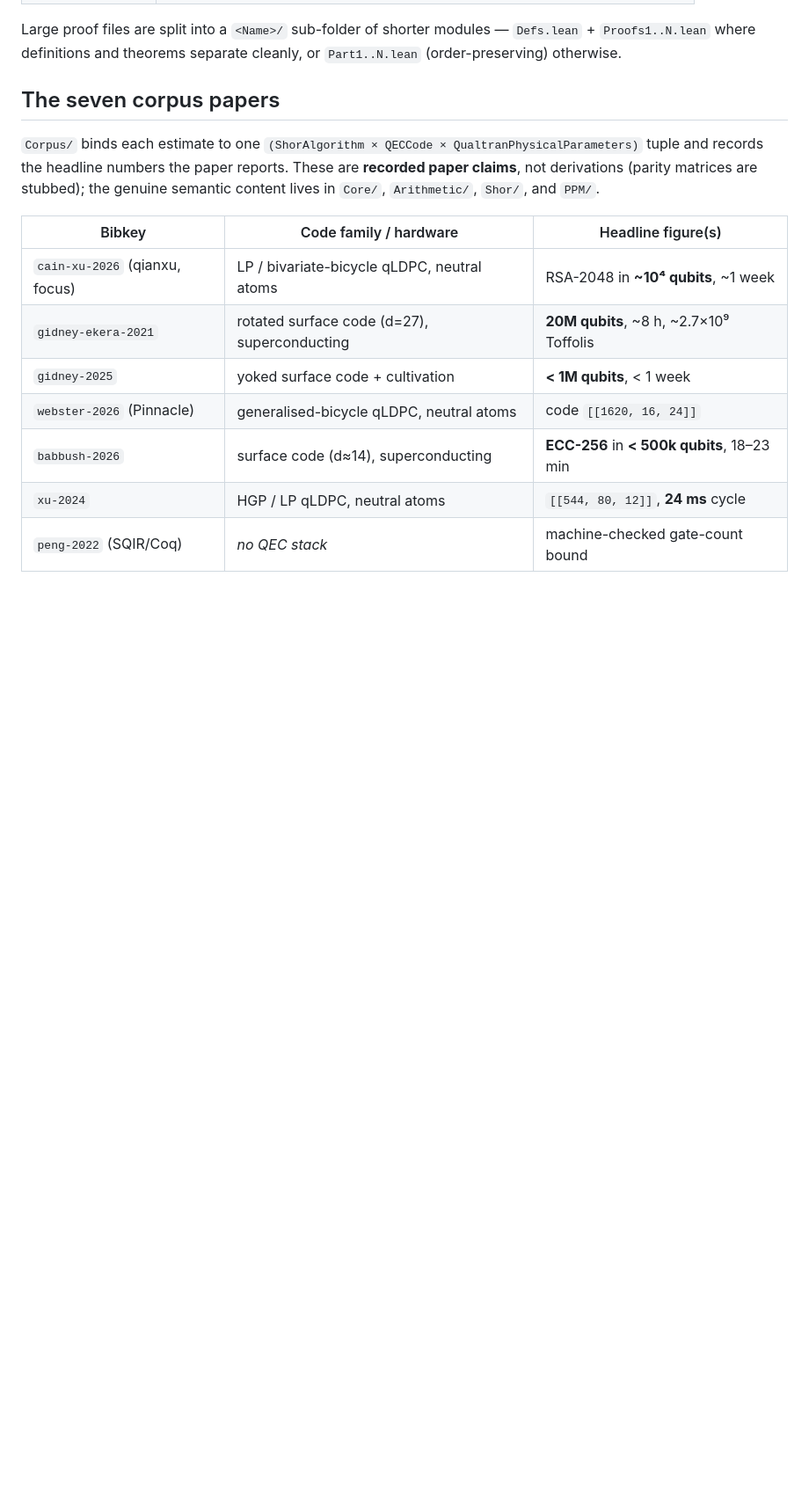
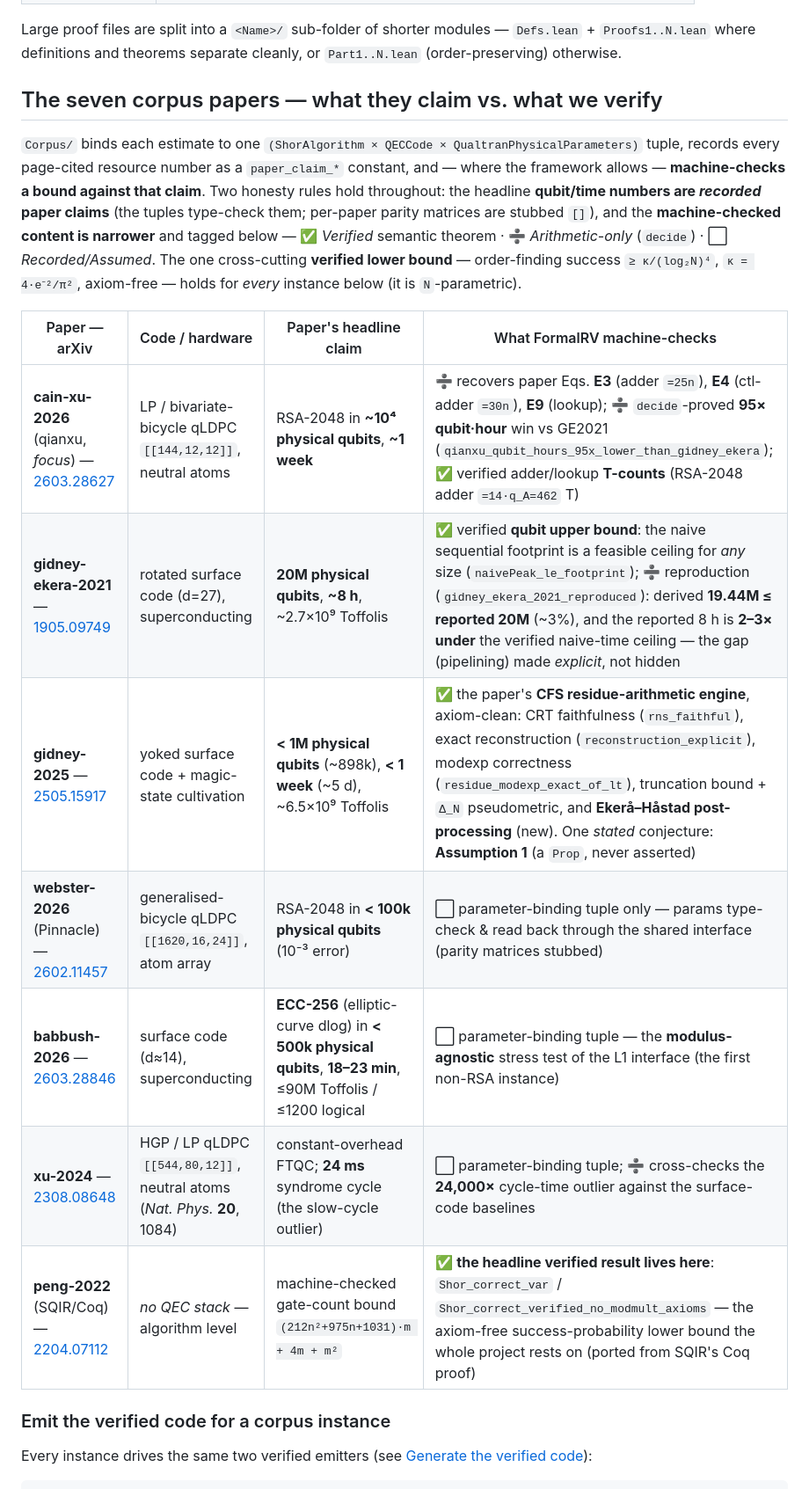
Before and after one commit to yezhuoyang/FormalRV, a Markdown page: README.md, the part around one of its changes. Shown at 88% size. Drawn GitHub-style; blank space fills up the shorter version.

Commit message:
docs(README): corpus papers — arXiv links, claims vs. verified bounds, emit
Rework "The seven corpus papers" per the three asks:
- arXiv link for every paper (cain-xu 2603.28627, gidney-ekera 1905.09749,
  gidney-2025 2505.15917, webster/Pinnacle 2602.11457, babbush 2603.28846,
  xu-2024 2308.08648, peng 2204.07112). The webster/babbush/xu ids were not
  in the repo and are confirmed against the published papers.
- each row's paper-stated headline claim (physical qubits / runtime / Toffolis).
- what FormalRV actually machine-checks per paper, tagged honestly
  (Verified / Arithmetic-only / Recorded), e.g.: peng = the axiom-free
  success-probability lower bound; gidney-2025 = the axiom-clean CFS residue
  engine + Ekera-Hastad; gidney-ekera = verified qubit ceiling + the decide
  reproduction with the time gap made explicit; cain-xu = E3/E4/E9 + 95x
  qubit-hour win + verified adder T-count.
- new "Emit the verified code for a corpus instance" block: the QASM/Stim
  commands + the honest small-N-materialised vs RSA/ECC-scale-parametric caveat.

All 41 per-row claims (theorem names, statuses, figures, arXiv ids)
adversarially fact-checked against source: 41/41 supported.

Co-Authored-By: Claude Opus 4.8 (1M context) <noreply@anthropic.com>

```diff
--- a/README.md
+++ b/README.md
@@ -212,20 +212,31 @@ Large proof files are split into a `<Name>/` sub-folder of shorter modules —
 `Defs.lean` + `Proofs1..N.lean` where definitions and theorems separate cleanly,
 or `Part1..N.lean` (order-preserving) otherwise.
 
-## The seven corpus papers
+## The seven corpus papers — what they claim vs. what we verify
 
 `Corpus/` binds each estimate to one `(ShorAlgorithm × QECCode ×
-QualtranPhysicalParameters)` tuple and records the headline numbers the paper
-reports. These are **recorded paper claims**, not derivations (parity matrices
-are stubbed); the genuine semantic content lives in `Core/`, `Arithmetic/`,
-`Shor/`, and `PPM/`.
+QualtranPhysicalParameters)` tuple, records every page-cited resource number as a
+`paper_claim_*` constant, and — where the framework allows — **machine-checks a
+bound against that claim**. Two honesty rules hold throughout: the headline
+**qubit/time numbers are *recorded* paper claims** (the tuples type-check them;
+per-paper parity matrices are stubbed `[]`), and the **machine-checked content is
+narrower** and tagged below — ✅ *Verified* semantic theorem · ➗ *Arithmetic-only*
+(`decide`) · ⬜ *Recorded/Assumed*. The one cross-cutting **verified lower bound**
+— order-finding success `≥ κ/(log₂N)⁴`, `κ = 4·e⁻²/π²`, axiom-free — holds for
+*every* instance below (it is `N`-parametric).
 
-| Bibkey | Code family / hardware | Headline figure(s) |
-|---|---|---|
-| `cain-xu-2026` (qianxu, focus) | LP / bivariate-bicycle qLDPC, neutral atoms | RSA-2048 in **~10⁴ qubits**, ~1 week |
-| `gidney-ekera-2021` | rotated surface code (d=27), superconducting | **20M qubits**, ~8 h, ~2.7×10⁹ Toffolis |
-| `gidney-2025` | yoked surface code + cultivation | **< 1M qubits**, < 1 week |
-| `webster-2026` (Pinnacle) | generalised-bicycle qLDPC, neutral atoms | code `[[1620, 16, 24]]` |
-| `babbush-2026` | surface code (d≈14), superconducting | **ECC-256** in **< 500k qubits**, 18–23 min |
-| `xu-2024` | HGP / LP qLDPC, neutral atoms | `[[544, 80, 12]]`, **24 ms** cycle |
-| `peng-2022` (SQIR/Coq) | *no QEC stack* | machine-checked gate-count bound |
+| Paper — arXiv | Code / hardware | Paper's headline claim | What FormalRV machine-checks |
+|---|---|---|---|
+| **cain-xu-2026** (qianxu, *focus*) — [2603.28627](https://arxiv.org/abs/2603.28627) | LP / bivariate-bicycle qLDPC `[[144,12,12]]`, neutral atoms | RSA-2048 in **~10⁴ physical qubits**, **~1 week** | ➗ recovers paper Eqs. **E3** (adder `=25n`), **E4** (ctl-adder `=30n`), **E9** (lookup); ➗ `decide`-proved **95× qubit·hour** win vs GE2021 (`qianxu_qubit_hours_95x_lower_than_gidney_ekera`); ✅ verified adder/lookup **T-counts** (RSA-2048 adder `=14·q_A=462` T) |
+| **gidney-ekera-2021** — [1905.09749](https://arxiv.org/abs/1905.09749) | rotated surface code (d=27), superconducting | **20M physical qubits**, **~8 h**, ~2.7×10⁹ Toffolis | ✅ verified **qubit upper bound**: the naive sequential footprint is a feasible ceiling for *any* size (`naivePeak_le_footprint`); ➗ reproduction (`gidney_ekera_2021_reproduced`): derived **19.44M ≤ reported 20M** (~3%), and the reported 8 h is **2–3× under** the verified naive-time ceiling — the gap (pipelining) made *explicit*, not hidden |
+| **gidney-2025** — [2505.15917](https://arxiv.org/abs/2505.15917) | yoked surface code + magic-state cultivation | **< 1M physical qubits** (~898k), **< 1 week** (~5 d), ~6.5×10⁹ Toffolis | ✅ the paper's **CFS residue-arithmetic engine**, axiom-clean: CRT faithfulness (`rns_faithful`), exact reconstruction (`reconstruction_explicit`), modexp correctness (`residue_modexp_exact_of_lt`), truncation bound + `Δ_N` pseudometric, and **Ekerå–Håstad post-processing** (new). One *stated* conjecture: **Assumption 1** (a `Prop`, never asserted) |
+| **webster-2026** (Pinnacle) — [2602.11457](https://arxiv.org/abs/2602.11457) | generalised-bicycle qLDPC `[[1620,16,24]]`, atom array | RSA-2048 in **< 100k physical qubits** (10⁻³ error) | ⬜ parameter-binding tuple only — params type-check & read back through the shared interface (parity matrices stubbed) |
+| **babbush-2026** — [2603.28846](https://arxiv.org/abs/2603.28846) | surface code (d≈14), superconducting | **ECC-256** (elliptic-curve dlog) in **< 500k physical qubits**, **18–23 min**, ≤90M Toffolis / ≤1200 logical | ⬜ parameter-binding tuple — the **modulus-agnostic** stress test of the L1 interface (the first non-RSA instance) |
+| **xu-2024** — [2308.08648](https://arxiv.org/abs/2308.08648) | HGP / LP qLDPC `[[544,80,12]]`, neutral atoms (*Nat. Phys.* **20**, 1084) | constant-overhead FTQC; **24 ms** syndrome cycle (the slow-cycle outlier) | ⬜ parameter-binding tuple; ➗ cross-checks the **24,000×** cycle-time outlier against the surface-code baselines |
+| **peng-2022** (SQIR/Coq) — [2204.07112](https://arxiv.org/abs/2204.07112) | *no QEC stack* — algorithm level | machine-checked gate-count bound `(212n²+975n+1031)·m + 4m + m²` | ✅ **the headline verified result lives here**: `Shor_correct_var` / `Shor_correct_verified_no_modmult_axioms` — the axiom-free success-probability lower bound the whole project rests on (ported from SQIR's Coq proof) |
+
+### Emit the verified code for a corpus instance
+
+Every instance drives the same two verified emitters (see [Generate the verified
+code](#from-proof-to-runnable-code--verified-qasm--stim-emission)):
+
```
Also changed, not shown: other parts of README.md (+10 -0 lines).
